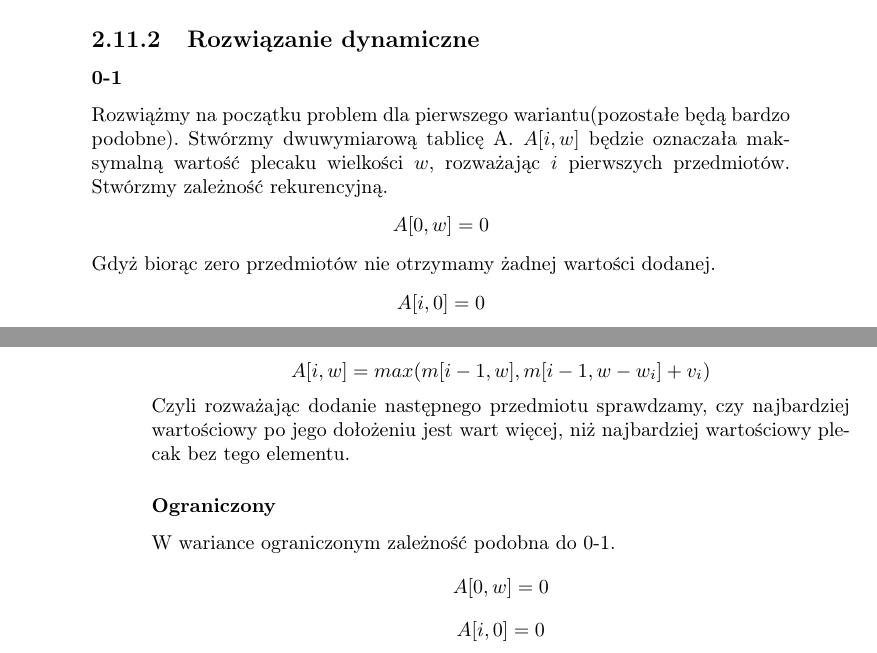
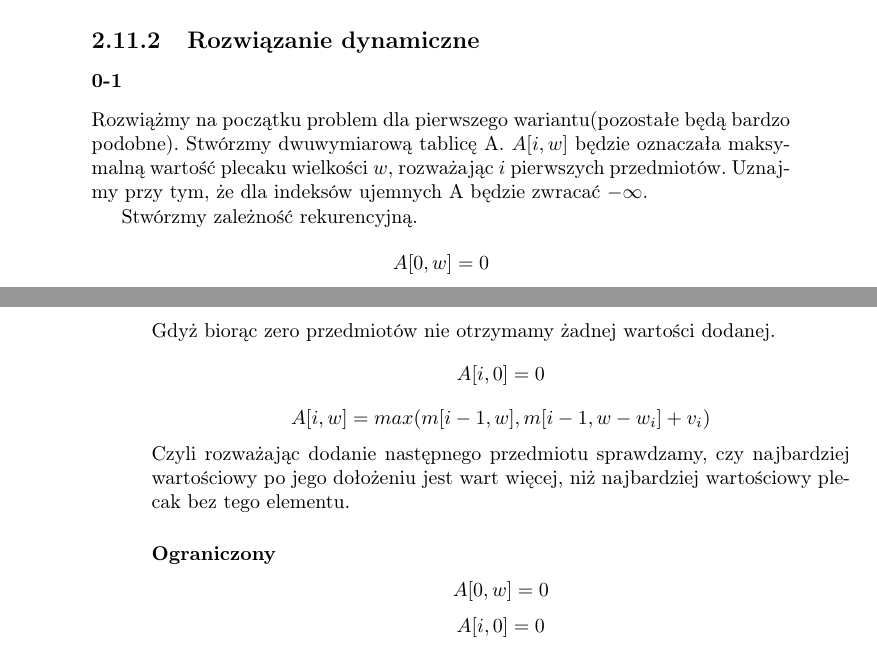
Before and after one commit to wesolyfoton/aisd-skrypt, a LaTeX book (skrypt.tex, which reads plecaki.tex): two parts of pages 37 and 38 of 40, joined at a grey line, cut so that both start at the same text. Compiled offline with pdfLaTeX.

Commit message:
Małe poprawki do plecaków

```diff
--- a/plecaki.tex
+++ b/plecaki.tex
@@ -32,6 +32,8 @@ Co ciekawe; przy założeniu, że możemy brać część, a nie całość przedm
 Rozwiążmy na początku problem dla pierwszego wariantu(pozostałe będą bardzo podobne).
 Stwórzmy dwuwymiarową tablicę A.
 $A[i, w]$ będzie oznaczała maksymalną wartość plecaku wielkości $w$, rozważając $i$ pierwszych przedmiotów.
+Uznajmy przy tym, że dla indeksów ujemnych A będzie zwracać $-\infty$.
+
 Stwórzmy zależność rekurencyjną.
 \[A[0, w] = 0\]
 Gdyż biorąc zero przedmiotów nie otrzymamy żadnej wartości dodanej.
@@ -40,7 +42,6 @@ Gdyż biorąc zero przedmiotów nie otrzymamy żadnej wartości dodanej.
 Czyli rozważając dodanie następnego przedmiotu sprawdzamy, czy najbardziej wartościowy po jego dołożeniu jest wart więcej, niż najbardziej wartościowy plecak bez tego elementu.
 
 \subsubsection{Ograniczony}
-W wariance ograniczonym zależność podobna do 0-1.
 \[A[0, w] = 0\]
 \[A[i, 0] = 0\]
 \[A[i, w] = max(\left \{ m[i - 1, w - w_i * n] + v_i * n ~|~ 0 \leq n \leq c_i \wedge w - w_i * n \geq 0 \right \})\]
```
Also changed, not shown: skrypt.pdf.
